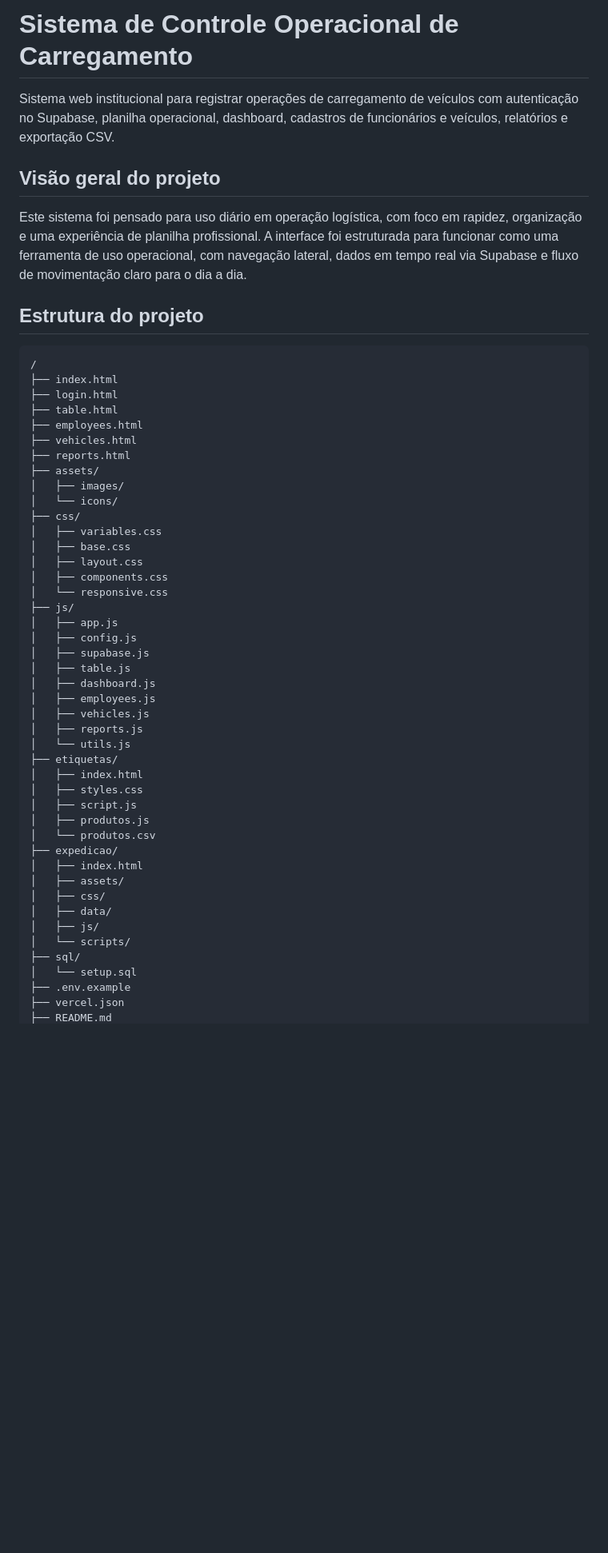
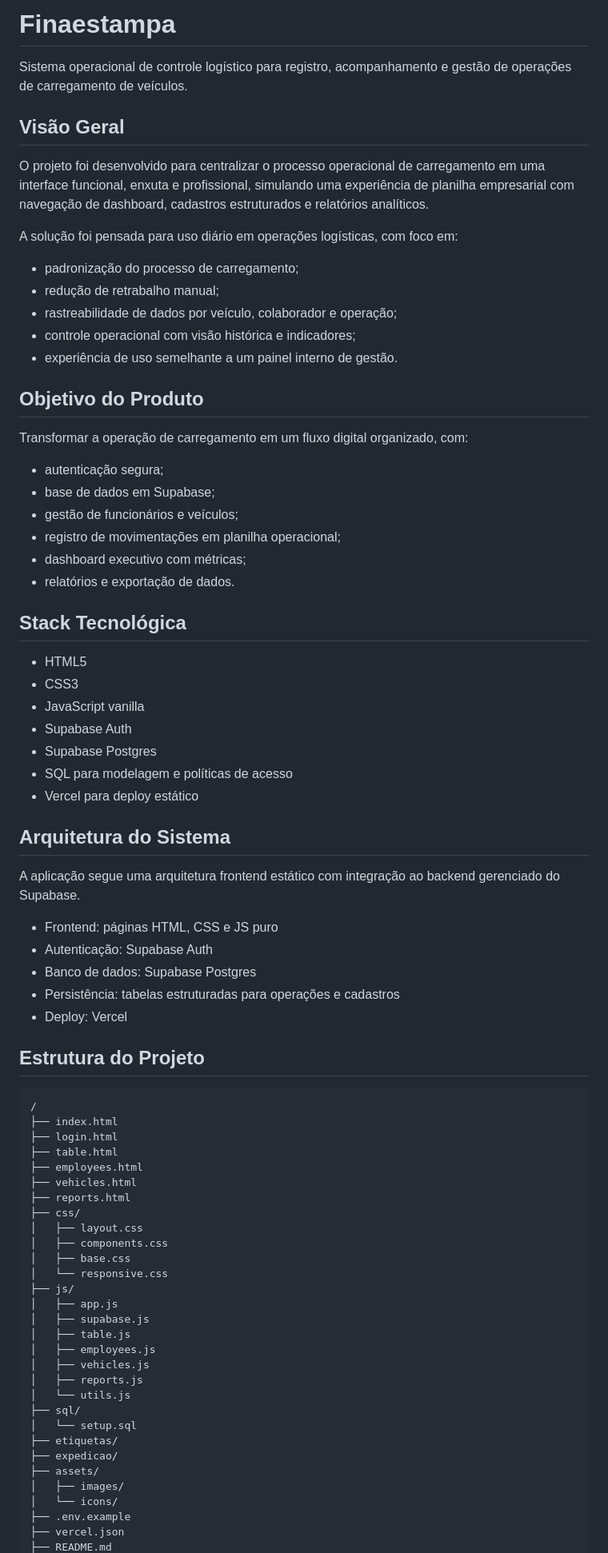
Before and after one commit to bnocrv/finaestampa, a Markdown page: README.md, the part around one of its changes. Shown at 80% size. Rendered like a GitHub page; blank space fills up the shorter version.

````diff
--- a/README.md
+++ b/README.md
@@ -1,12 +1,51 @@
-# Sistema de Controle Operacional de Carregamento
+# Finaestampa
 
-Sistema web institucional para registrar operações de carregamento de veículos com autenticação no Supabase, planilha operacional, dashboard, cadastros de funcionários e veículos, relatórios e exportação CSV.
+Sistema operacional de controle logístico para registro, acompanhamento e gestão de operações de carregamento de veículos.
 
-## Visão geral do projeto
+## Visão Geral
 
-Este sistema foi pensado para uso diário em operação logística, com foco em rapidez, organização e uma experiência de planilha profissional. A interface foi estruturada para funcionar como uma ferramenta de uso operacional, com navegação lateral, dados em tempo real via Supabase e fluxo de movimentação claro para o dia a dia.
+O projeto foi desenvolvido para centralizar o processo operacional de carregamento em uma interface funcional, enxuta e profissional, simulando uma experiência de planilha empresarial com navegação de dashboard, cadastros estruturados e relatórios analíticos.
 
-## Estrutura do projeto
+A solução foi pensada para uso diário em operações logísticas, com foco em:
+
+- padronização do processo de carregamento;
+- redução de retrabalho manual;
+- rastreabilidade de dados por veículo, colaborador e operação;
+- controle operacional com visão histórica e indicadores;
+- experiência de uso semelhante a um painel interno de gestão.
+
+## Objetivo do Produto
+
+Transformar a operação de carregamento em um fluxo digital organizado, com:
+
+- autenticação segura;
+- base de dados em Supabase;
+- gestão de funcionários e veículos;
+- registro de movimentações em planilha operacional;
+- dashboard executivo com métricas;
+- relatórios e exportação de dados.
+
+## Stack Tecnológica
+
+- HTML5
+- CSS3
+- JavaScript vanilla
+- Supabase Auth
+- Supabase Postgres
+- SQL para modelagem e políticas de acesso
+- Vercel para deploy estático
+
+## Arquitetura do Sistema
+
+A aplicação segue uma arquitetura frontend estático com integração ao backend gerenciado do Supabase.
+
+- Frontend: páginas HTML, CSS e JS puro
+- Autenticação: Supabase Auth
+- Banco de dados: Supabase Postgres
+- Persistência: tabelas estruturadas para operações e cadastros
+- Deploy: Vercel
+
+## Estrutura do Projeto
 
 ```text
 /
@@ -16,40 +55,26 @@ Este sistema foi pensado para uso diário em operação logística, com foco em
 ├── employees.html
 ├── vehicles.html
 ├── reports.html
-├── assets/
-│   ├── images/
-│   └── icons/
 ├── css/
-│   ├── variables.css
-│   ├── base.css
 │   ├── layout.css
 │   ├── components.css
+│   ├── base.css
 │   └── responsive.css
 ├── js/
 │   ├── app.js
-│   ├── config.js
 │   ├── supabase.js
 │   ├── table.js
-│   ├── dashboard.js
 │   ├── employees.js
 │   ├── vehicles.js
 │   ├── reports.js
 │   └── utils.js
-├── etiquetas/
-│   ├── index.html
-│   ├── styles.css
-│   ├── script.js
-│   ├── produtos.js
-│   └── produtos.csv
-├── expedicao/
-│   ├── index.html
-│   ├── assets/
-│   ├── css/
-│   ├── data/
-│   ├── js/
-│   └── scripts/
 ├── sql/
 │   └── setup.sql
+├── etiquetas/
+├── expedicao/
+├── assets/
+│   ├── images/
+│   └── icons/
 ├── .env.example
 ├── vercel.json
 ├── README.md
````
Also changed, not shown: other parts of README.md (+113 -94 lines).
